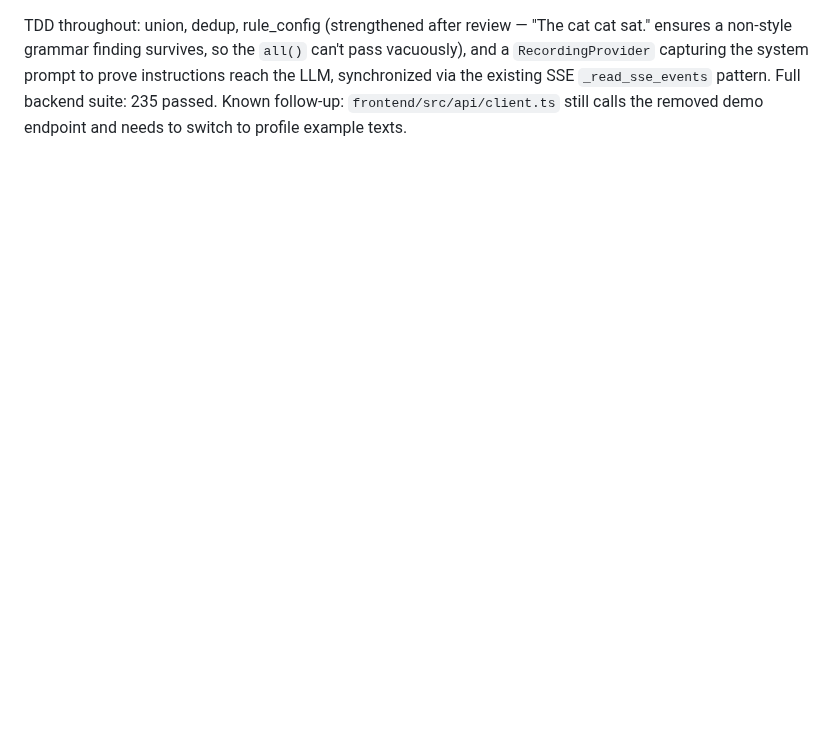
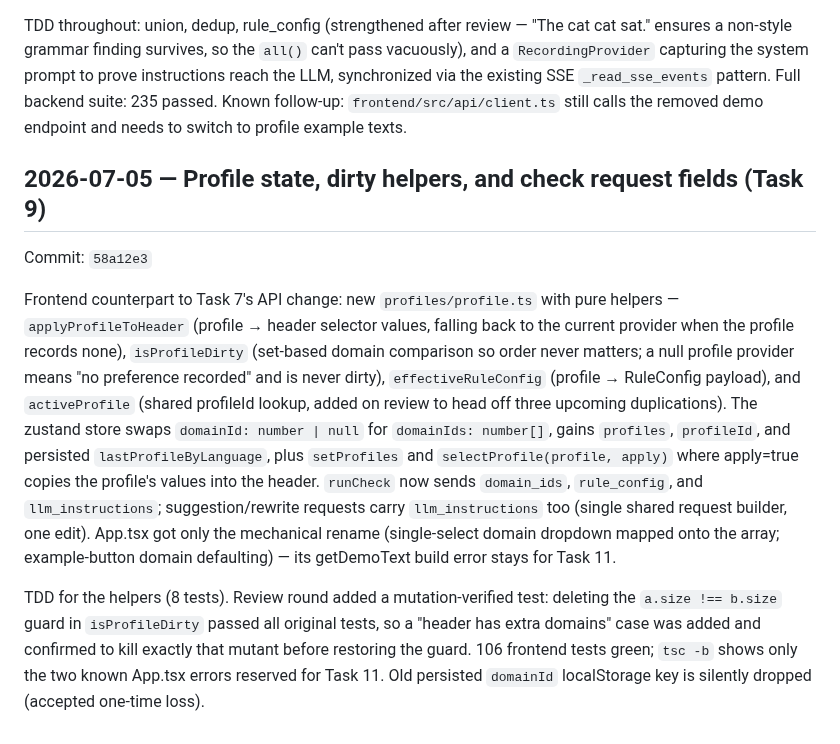
Before and after one commit to saigyo/fabulous-writing, a Markdown page: docs/LOGBOOK.md, the part around the change. GitHub-like rendering; blank space fills up the shorter version.

Commit message:
docs: logbook entry for Task 9
Co-Authored-By: Claude Fable 5 <noreply@anthropic.com>

```diff
--- a/docs/LOGBOOK.md
+++ b/docs/LOGBOOK.md
@@ -497,3 +497,32 @@ system prompt to prove instructions reach the LLM, synchronized via the
 existing SSE `_read_sse_events` pattern. Full backend suite: 235
 passed. Known follow-up: `frontend/src/api/client.ts` still calls the
 removed demo endpoint and needs to switch to profile example texts.
+
+## 2026-07-05 — Profile state, dirty helpers, and check request fields (Task 9)
+Commit: `58a12e3`
+
+Frontend counterpart to Task 7's API change: new `profiles/profile.ts`
+with pure helpers — `applyProfileToHeader` (profile → header selector
+values, falling back to the current provider when the profile records
+none), `isProfileDirty` (set-based domain comparison so order never
+matters; a null profile provider means "no preference recorded" and is
+never dirty), `effectiveRuleConfig` (profile → RuleConfig payload), and
+`activeProfile` (shared profileId lookup, added on review to head off
+three upcoming duplications). The zustand store swaps
+`domainId: number | null` for `domainIds: number[]`, gains `profiles`,
+`profileId`, and persisted `lastProfileByLanguage`, plus `setProfiles`
+and `selectProfile(profile, apply)` where apply=true copies the
+profile's values into the header. `runCheck` now sends `domain_ids`,
+`rule_config`, and `llm_instructions`; suggestion/rewrite requests
+carry `llm_instructions` too (single shared request builder, one edit).
+App.tsx got only the mechanical rename (single-select domain dropdown
+mapped onto the array; example-button domain defaulting) — its
+getDemoText build error stays for Task 11.
+
+TDD for the helpers (8 tests). Review round added a mutation-verified
+test: deleting the `a.size !== b.size` guard in `isProfileDirty`
+passed all original tests, so a "header has extra domains" case was
+added and confirmed to kill exactly that mutant before restoring the
+guard. 106 frontend tests green; `tsc -b` shows only the two known
+App.tsx errors reserved for Task 11. Old persisted `domainId` localStorage
+key is silently dropped (accepted one-time loss).
```
